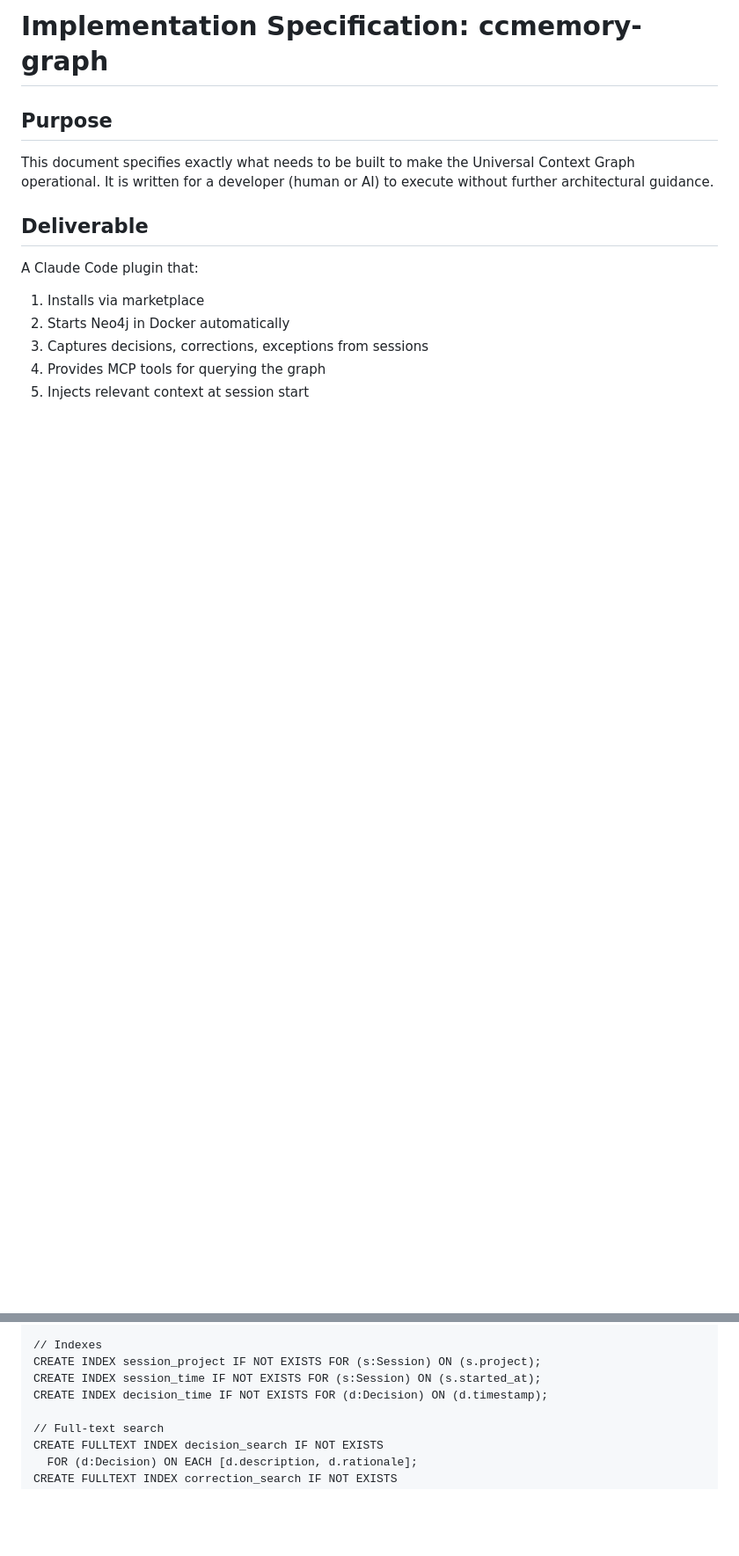
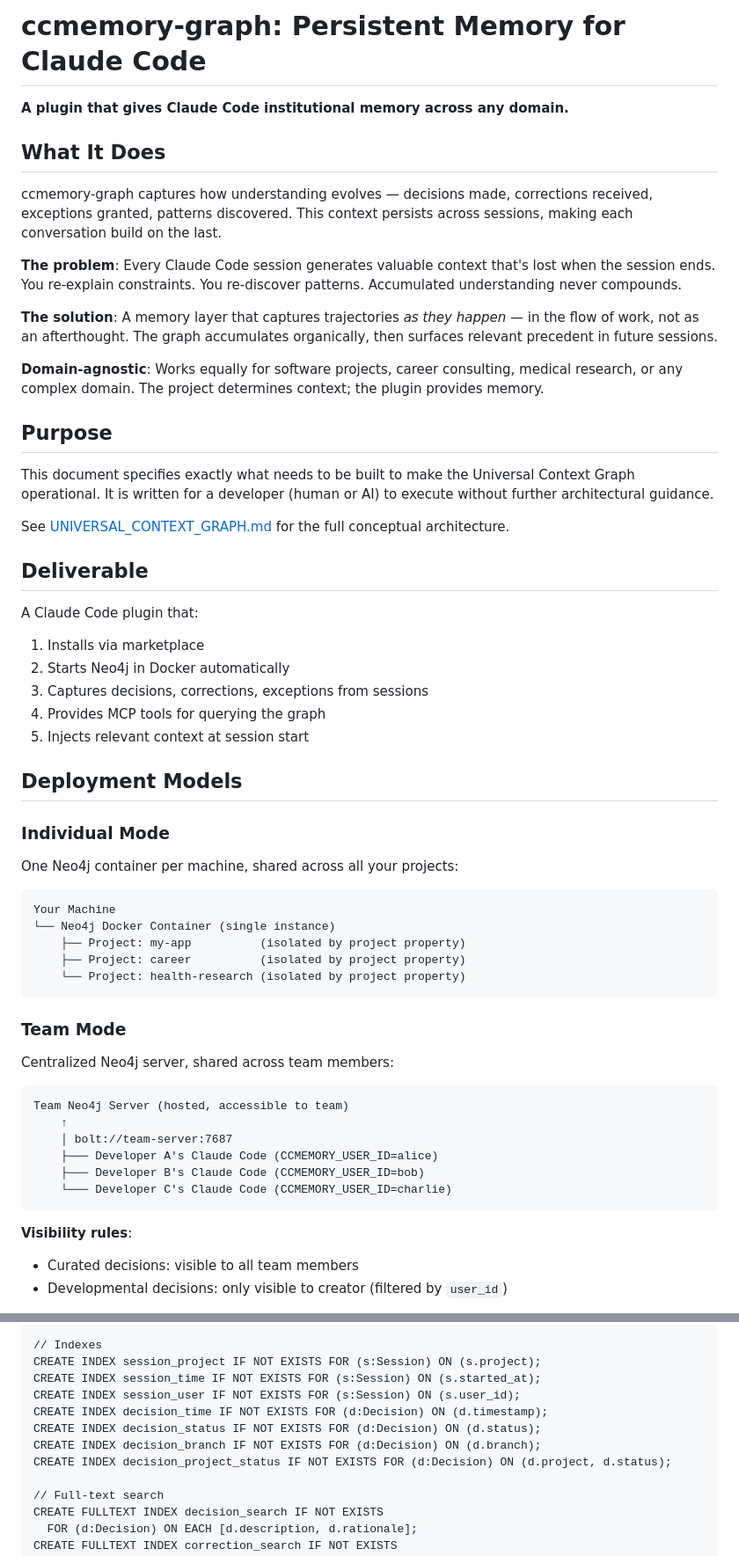
Before and after one commit to patrickkidd/ccmemory, a Markdown page: doc/IMPLEMENTATION_SPEC.md, 2 parts joined by grey strips. Shown at 88% size. Rendered like a GitHub page; blank space fills up the shorter version.

````diff
--- a/doc/IMPLEMENTATION_SPEC.md
+++ b/doc/IMPLEMENTATION_SPEC.md
@@ -1,8 +1,22 @@
-# Implementation Specification: ccmemory-graph
+# ccmemory-graph: Persistent Memory for Claude Code
+
+**A plugin that gives Claude Code institutional memory across any domain.**
+
+## What It Does
+
+ccmemory-graph captures how understanding evolves — decisions made, corrections received, exceptions granted, patterns discovered. This context persists across sessions, making each conversation build on the last.
+
+**The problem**: Every Claude Code session generates valuable context that's lost when the session ends. You re-explain constraints. You re-discover patterns. Accumulated understanding never compounds.
+
+**The solution**: A memory layer that captures trajectories *as they happen* — in the flow of work, not as an afterthought. The graph accumulates organically, then surfaces relevant precedent in future sessions.
+
+**Domain-agnostic**: Works equally for software projects, career consulting, medical research, or any complex domain. The project determines context; the plugin provides memory.
 
 ## Purpose
 
 This document specifies exactly what needs to be built to make the Universal Context Graph operational. It is written for a developer (human or AI) to execute without further architectural guidance.
+
+See [UNIVERSAL_CONTEXT_GRAPH.md](UNIVERSAL_CONTEXT_GRAPH.md) for the full conceptual architecture.
 
 ## Deliverable
 
@@ -12,3 +26,35 @@ A Claude Code plugin that:
 3. Captures decisions, corrections, exceptions from sessions
 4. Provides MCP tools for querying the graph
 5. Injects relevant context at session start
+
+## Deployment Models
+
+### Individual Mode
+
+One Neo4j container per machine, shared across all your projects:
+
+```
+Your Machine
+└── Neo4j Docker Container (single instance)
+    ├── Project: my-app          (isolated by project property)
+    ├── Project: career          (isolated by project property)
+    └── Project: health-research (isolated by project property)
+```
+
+### Team Mode
+
+Centralized Neo4j server, shared across team members:
+
+```
+Team Neo4j Server (hosted, accessible to team)
+    ↑
+    │ bolt://team-server:7687
+    ├─── Developer A's Claude Code (CCMEMORY_USER_ID=alice)
+    ├─── Developer B's Claude Code (CCMEMORY_USER_ID=bob)
+    └─── Developer C's Claude Code (CCMEMORY_USER_ID=charlie)
+```
+
+**Visibility rules**:
+- Curated decisions: visible to all team members
+- Developmental decisions: only visible to creator (filtered by `user_id`)
+
@@ -145,7 +207,11 @@ CREATE CONSTRAINT project_name IF NOT EXISTS FOR (p:Project) REQUIRE p.name IS U
 // Indexes
 CREATE INDEX session_project IF NOT EXISTS FOR (s:Session) ON (s.project);
 CREATE INDEX session_time IF NOT EXISTS FOR (s:Session) ON (s.started_at);
+CREATE INDEX session_user IF NOT EXISTS FOR (s:Session) ON (s.user_id);
 CREATE INDEX decision_time IF NOT EXISTS FOR (d:Decision) ON (d.timestamp);
+CREATE INDEX decision_status IF NOT EXISTS FOR (d:Decision) ON (d.status);
+CREATE INDEX decision_branch IF NOT EXISTS FOR (d:Decision) ON (d.branch);
+CREATE INDEX decision_project_status IF NOT EXISTS FOR (d:Decision) ON (d.project, d.status);
 
 // Full-text search
 CREATE FULLTEXT INDEX decision_search IF NOT EXISTS
````
Also changed, not shown: other parts of doc/IMPLEMENTATION_SPEC.md (+112 -1 lines).
